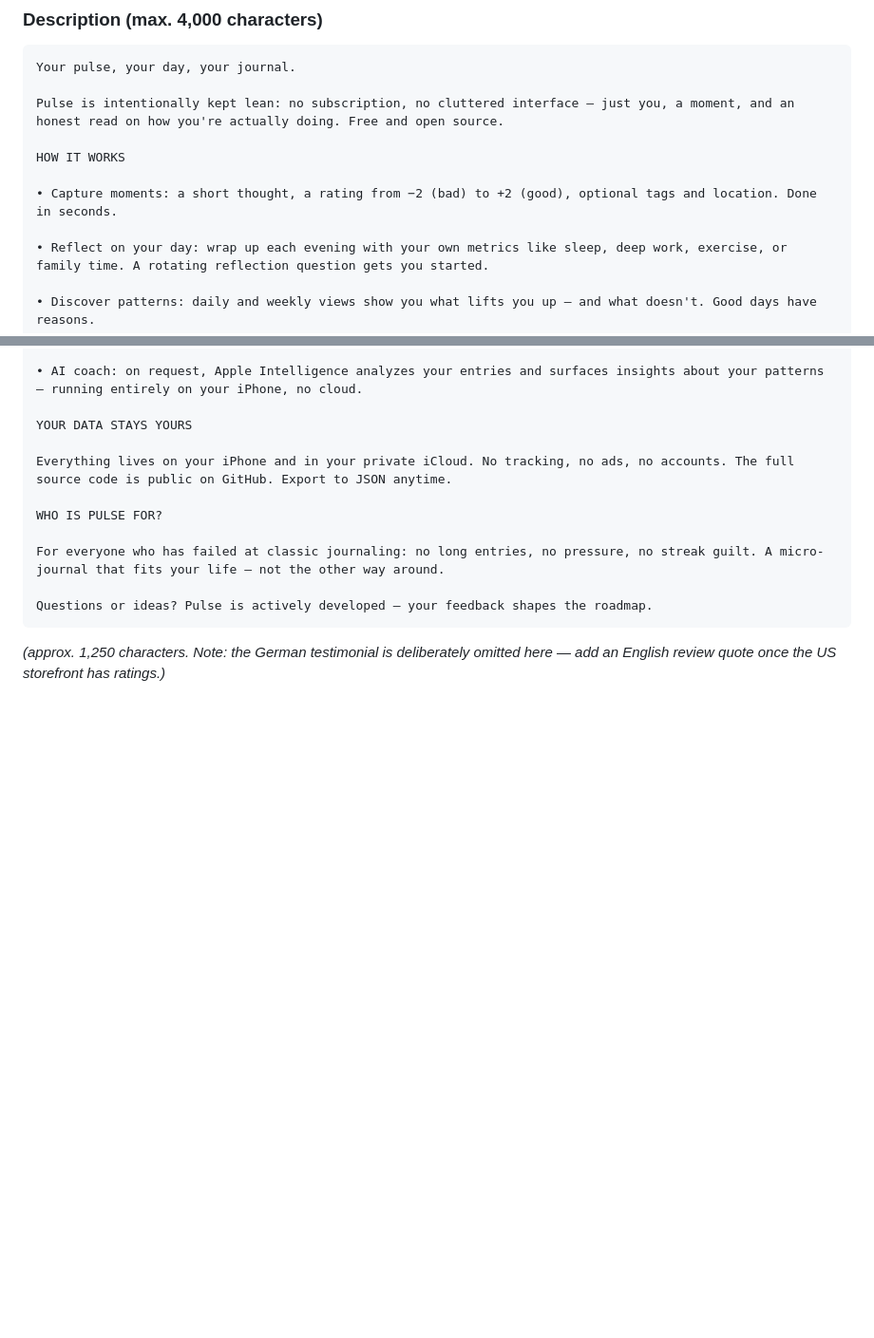
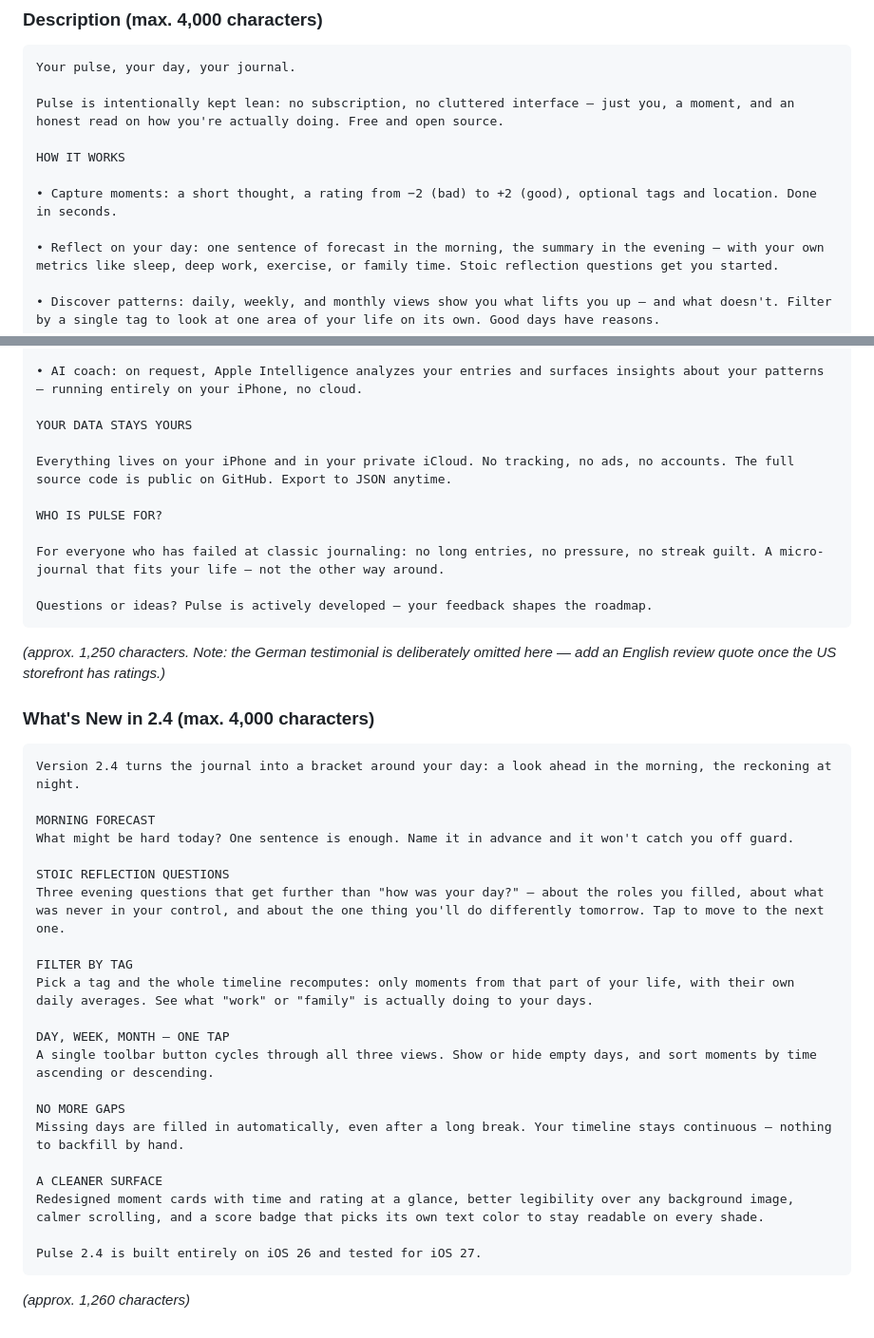
Before and after one commit to marcusraitner/pulse, a Markdown page: App-Store/pulse-app-store-texte-de-en.md, 2 parts joined by grey strips. Shown at 95% size. GitHub-like rendering; blank space fills up the shorter version.

````diff
--- a/App-Store/pulse-app-store-texte-de-en.md
+++ b/App-Store/pulse-app-store-texte-de-en.md
@@ -97,9 +123,9 @@ HOW IT WORKS
 
 • Capture moments: a short thought, a rating from −2 (bad) to +2 (good), optional tags and location. Done in seconds.
 
-• Reflect on your day: wrap up each evening with your own metrics like sleep, deep work, exercise, or family time. A rotating reflection question gets you started.
+• Reflect on your day: one sentence of forecast in the morning, the summary in the evening — with your own metrics like sleep, deep work, exercise, or family time. Stoic reflection questions get you started.
 
-• Discover patterns: daily and weekly views show you what lifts you up — and what doesn't. Good days have reasons.
+• Discover patterns: daily, weekly, and monthly views show you what lifts you up — and what doesn't. Filter by a single tag to look at one area of your life on its own. Good days have reasons.
 
 • AI coach: on request, Apple Intelligence analyzes your entries and surfaces insights about your patterns — running entirely on your iPhone, no cloud.
 
@@ -114,3 +140,29 @@ For everyone who has failed at classic journaling: no long entries, no pressure,
 Questions or ideas? Pulse is actively developed — your feedback shapes the roadmap.
 ```
 *(approx. 1,250 characters. Note: the German testimonial is deliberately omitted here — add an English review quote once the US storefront has ratings.)*
+
+### What's New in 2.4 (max. 4,000 characters)
+```
+Version 2.4 turns the journal into a bracket around your day: a look ahead in the morning, the reckoning at night.
+
+MORNING FORECAST
+What might be hard today? One sentence is enough. Name it in advance and it won't catch you off guard.
+
+STOIC REFLECTION QUESTIONS
+Three evening questions that get further than "how was your day?" — about the roles you filled, about what was never in your control, and about the one thing you'll do differently tomorrow. Tap to move to the next one.
+
+FILTER BY TAG
+Pick a tag and the whole timeline recomputes: only moments from that part of your life, with their own daily averages. See what "work" or "family" is actually doing to your days.
+
+DAY, WEEK, MONTH — ONE TAP
+A single toolbar button cycles through all three views. Show or hide empty days, and sort moments by time ascending or descending.
+
+NO MORE GAPS
+Missing days are filled in automatically, even after a long break. Your timeline stays continuous — nothing to backfill by hand.
+
+A CLEANER SURFACE
+Redesigned moment cards with time and rating at a glance, better legibility over any background image, calmer scrolling, and a score badge that picks its own text color to stay readable on every shade.
+
+Pulse 2.4 is built entirely on iOS 26 and tested for iOS 27.
+```
+*(approx. 1,260 characters)*
````
Also changed, not shown: other parts of App-Store/pulse-app-store-texte-de-en.md (+28 -2 lines).
